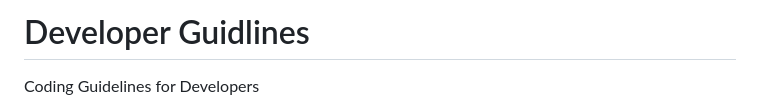
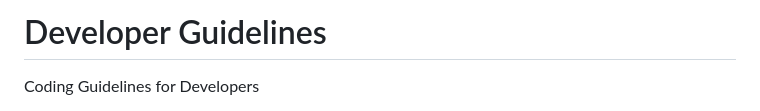
Before and after one commit to fatimatrook22/anaqati-clothing-shop, a Markdown page: phase1/Developer Guidlines.md, the part around the change. GitHub-like rendering.

Commit message:
Fixes
Corrected the word "Guidlines" to "Guidelines" inside the file.
This fixes the typo and improves the clarity of the documentation.

```diff
--- a/phase1/Developer Guidlines.md
+++ b/phase1/Developer Guidlines.md
@@ -1,4 +1,4 @@
-# Developer Guidlines
+# Developer Guidelines
 Coding Guidelines for Developers
 
 This living document provides useful advice for software developers who either create or contribute to the system. The recommendations cover:
```
